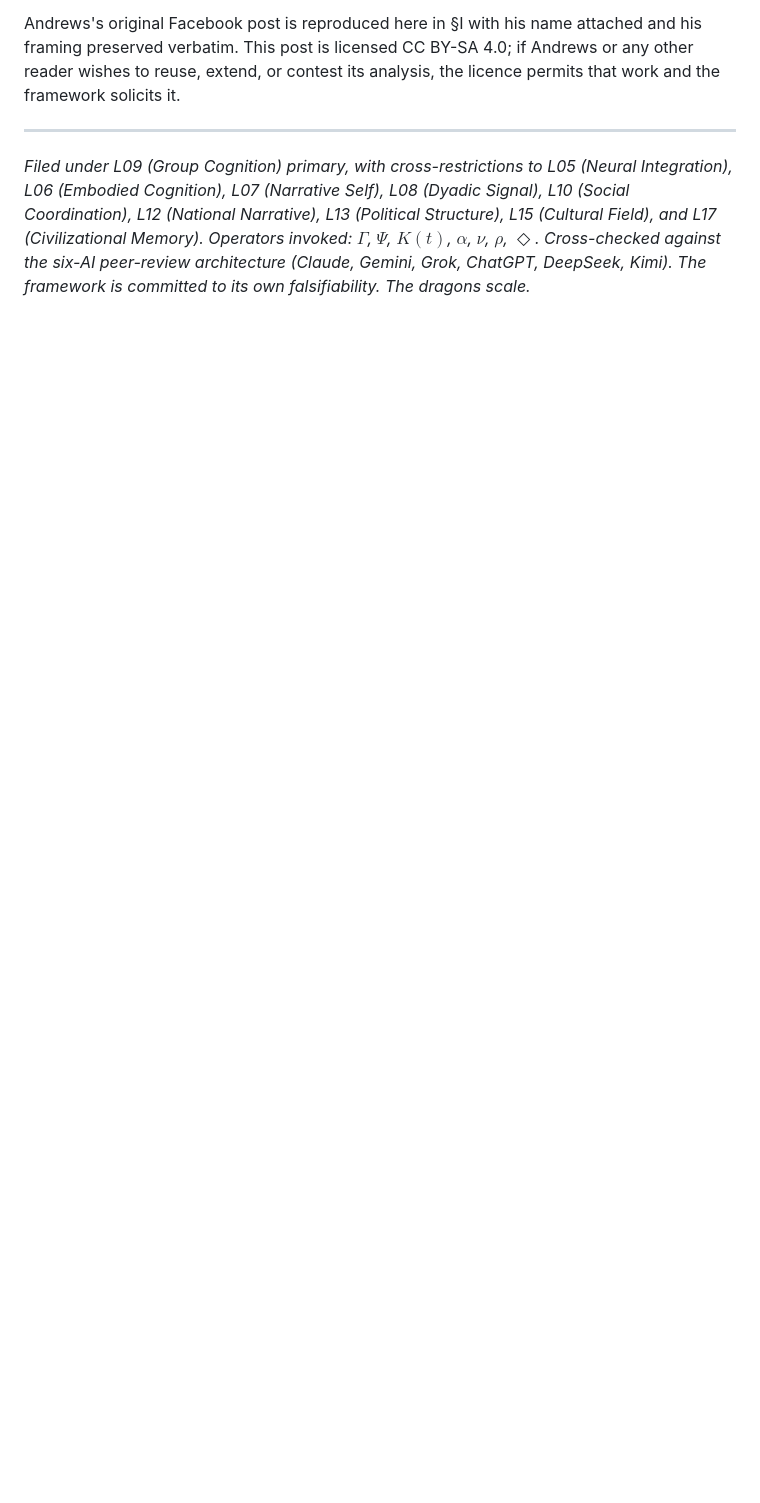
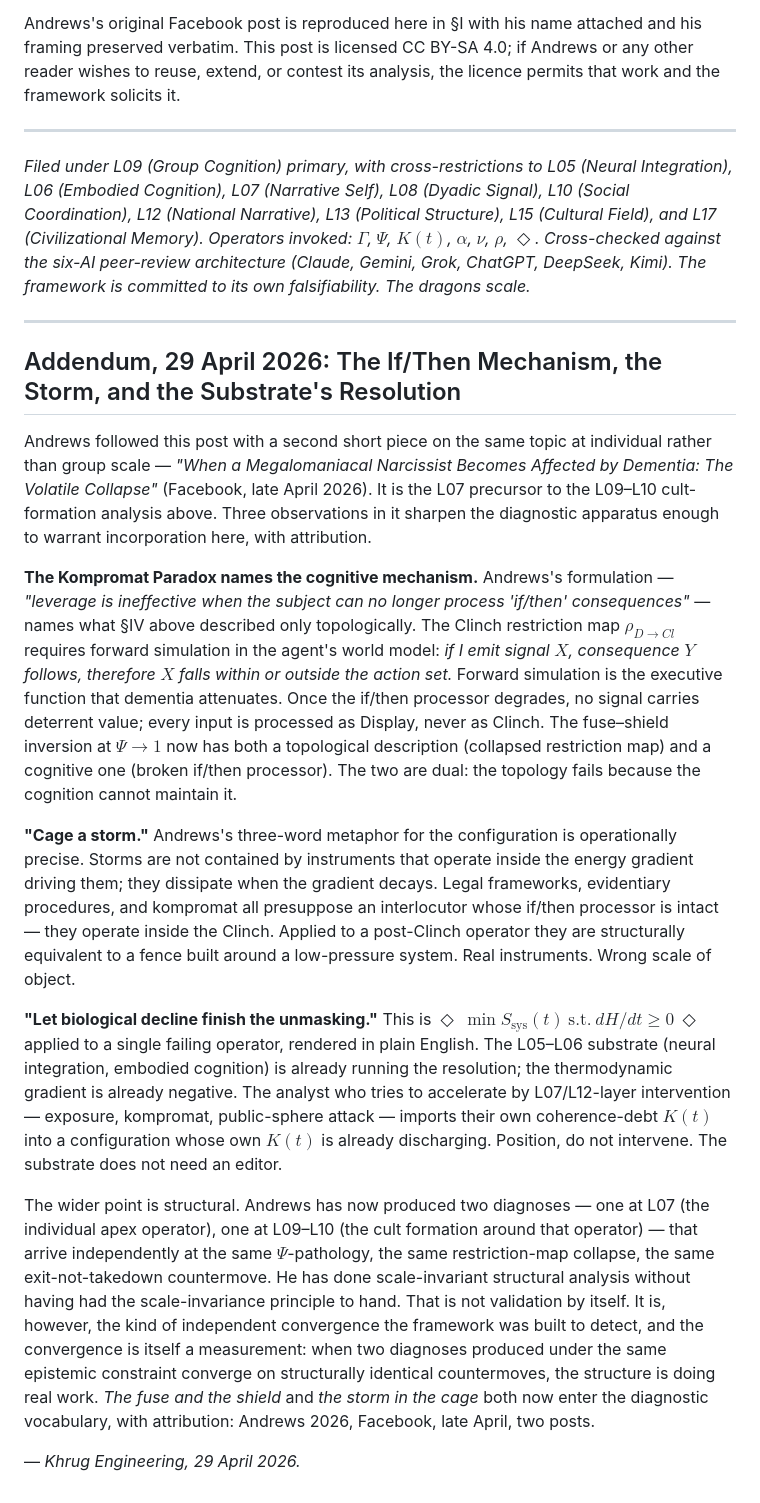
Before and after one commit to Khrug/draken.info, a Markdown page: posts/2026-04-20-the-fuse-and-the-shield.md, the part around the change. GitHub-like rendering; blank space fills up the shorter version.

```diff
--- a/posts/2026-04-20-the-fuse-and-the-shield.md
+++ b/posts/2026-04-20-the-fuse-and-the-shield.md
@@ -184,3 +184,19 @@ Andrews's original Facebook post is reproduced here in §I with his name attache
 ---
 
 *Filed under L09 (Group Cognition) primary, with cross-restrictions to L05 (Neural Integration), L06 (Embodied Cognition), L07 (Narrative Self), L08 (Dyadic Signal), L10 (Social Coordination), L12 (National Narrative), L13 (Political Structure), L15 (Cultural Field), and L17 (Civilizational Memory). Operators invoked: $\Gamma$, $\Psi$, $K(t)$, $\alpha$, $\nu$, $\rho$, $\Diamond$. Cross-checked against the six-AI peer-review architecture (Claude, Gemini, Grok, ChatGPT, DeepSeek, Kimi). The framework is committed to its own falsifiability. The dragons scale.*
+
+---
+
+## Addendum, 29 April 2026: The If/Then Mechanism, the Storm, and the Substrate's Resolution
+
+Andrews followed this post with a second short piece on the same topic at individual rather than group scale — *"When a Megalomaniacal Narcissist Becomes Affected by Dementia: The Volatile Collapse"* (Facebook, late April 2026). It is the L07 precursor to the L09–L10 cult-formation analysis above. Three observations in it sharpen the diagnostic apparatus enough to warrant incorporation here, with attribution.
+
+**The Kompromat Paradox names the cognitive mechanism.** Andrews's formulation — *"leverage is ineffective when the subject can no longer process 'if/then' consequences"* — names what §IV above described only topologically. The Clinch restriction map $\rho_{D \to Cl}$ requires forward simulation in the agent's world model: *if I emit signal $X$, consequence $Y$ follows, therefore $X$ falls within or outside the action set.* Forward simulation is the executive function that dementia attenuates. Once the if/then processor degrades, no signal carries deterrent value; every input is processed as Display, never as Clinch. The fuse–shield inversion at $\Psi \to 1$ now has both a topological description (collapsed restriction map) and a cognitive one (broken if/then processor). The two are dual: the topology fails because the cognition cannot maintain it.
+
+**"Cage a storm."** Andrews's three-word metaphor for the configuration is operationally precise. Storms are not contained by instruments that operate inside the energy gradient driving them; they dissipate when the gradient decays. Legal frameworks, evidentiary procedures, and kompromat all presuppose an interlocutor whose if/then processor is intact — they operate inside the Clinch. Applied to a post-Clinch operator they are structurally equivalent to a fence built around a low-pressure system. Real instruments. Wrong scale of object.
+
+**"Let biological decline finish the unmasking."** This is $\Diamond\ \min S_{\mathrm{sys}}(t)\ \mathrm{s.t.}\ dH/dt \geq 0\ \Diamond$ applied to a single failing operator, rendered in plain English. The L05–L06 substrate (neural integration, embodied cognition) is already running the resolution; the thermodynamic gradient is already negative. The analyst who tries to accelerate by L07/L12-layer intervention — exposure, kompromat, public-sphere attack — imports their own coherence-debt $K(t)$ into a configuration whose own $K(t)$ is already discharging. Position, do not intervene. The substrate does not need an editor.
+
+The wider point is structural. Andrews has now produced two diagnoses — one at L07 (the individual apex operator), one at L09–L10 (the cult formation around that operator) — that arrive independently at the same $\Psi$-pathology, the same restriction-map collapse, the same exit-not-takedown countermove. He has done scale-invariant structural analysis without having had the scale-invariance principle to hand. That is not validation by itself. It is, however, the kind of independent convergence the framework was built to detect, and the convergence is itself a measurement: when two diagnoses produced under the same epistemic constraint converge on structurally identical countermoves, the structure is doing real work. *The fuse and the shield* and *the storm in the cage* both now enter the diagnostic vocabulary, with attribution: Andrews 2026, Facebook, late April, two posts.
+
+— *Khrug Engineering, 29 April 2026.*
```
